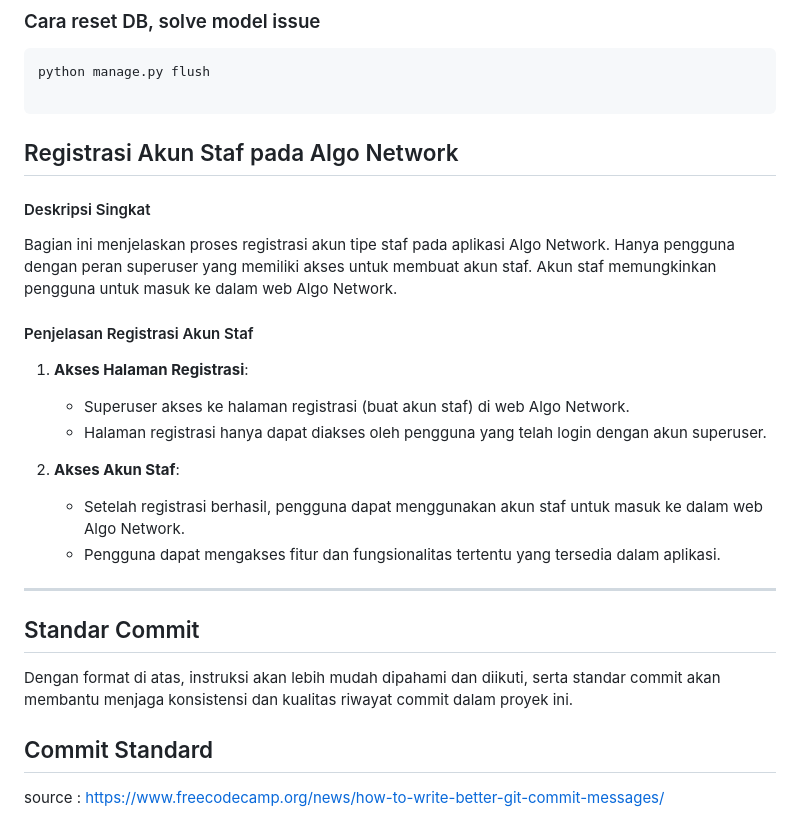
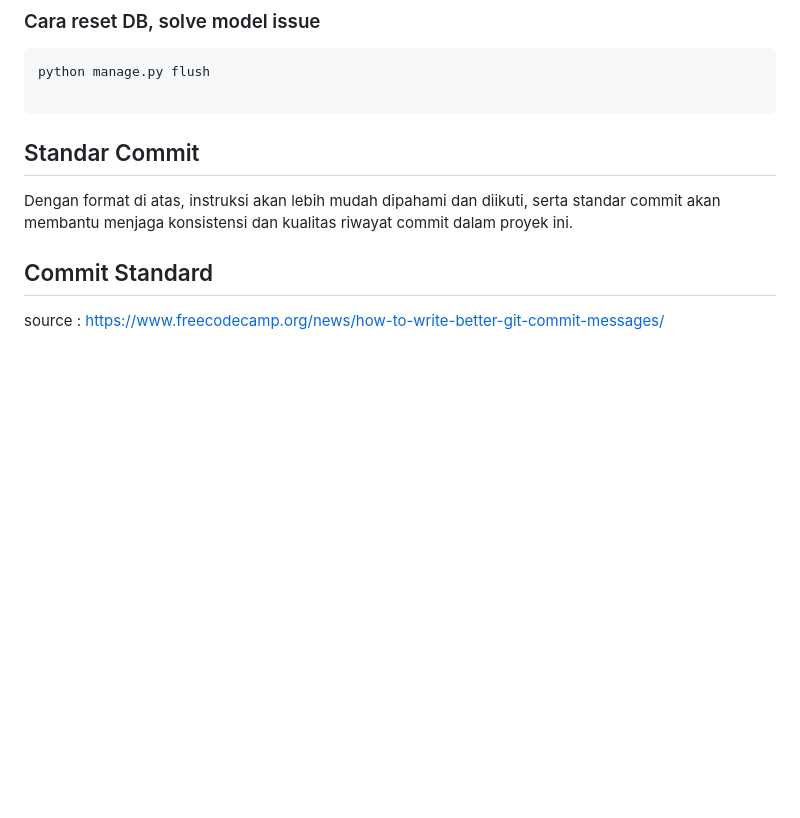
Before and after one commit to dpalhz/cold-email, a Markdown page: README.md, the part around the change. Rendered like a GitHub page; blank space fills up the shorter version.

````diff
--- a/README.md
+++ b/README.md
@@ -48,25 +48,6 @@ celery -A coldemail beat -l info # untuk logging check celery
 python manage.py flush
 
 ```
-
-## Registrasi Akun Staf pada Algo Network
-
-#### Deskripsi Singkat
-
-Bagian ini menjelaskan proses registrasi akun tipe staf pada aplikasi Algo Network. Hanya pengguna dengan peran superuser yang memiliki akses untuk membuat akun staf. Akun staf memungkinkan pengguna untuk masuk ke dalam web Algo Network.
-
-#### Penjelasan Registrasi Akun Staf
-
-1. **Akses Halaman Registrasi**:
-
-   - Superuser akses ke halaman registrasi (buat akun staf) di web Algo Network.
-   - Halaman registrasi hanya dapat diakses oleh pengguna yang telah login dengan akun superuser.
-
-2. **Akses Akun Staf**:
-   - Setelah registrasi berhasil, pengguna dapat menggunakan akun staf untuk masuk ke dalam web Algo Network.
-   - Pengguna dapat mengakses fitur dan fungsionalitas tertentu yang tersedia dalam aplikasi.
-
----
 
 ## Standar Commit
 
````
